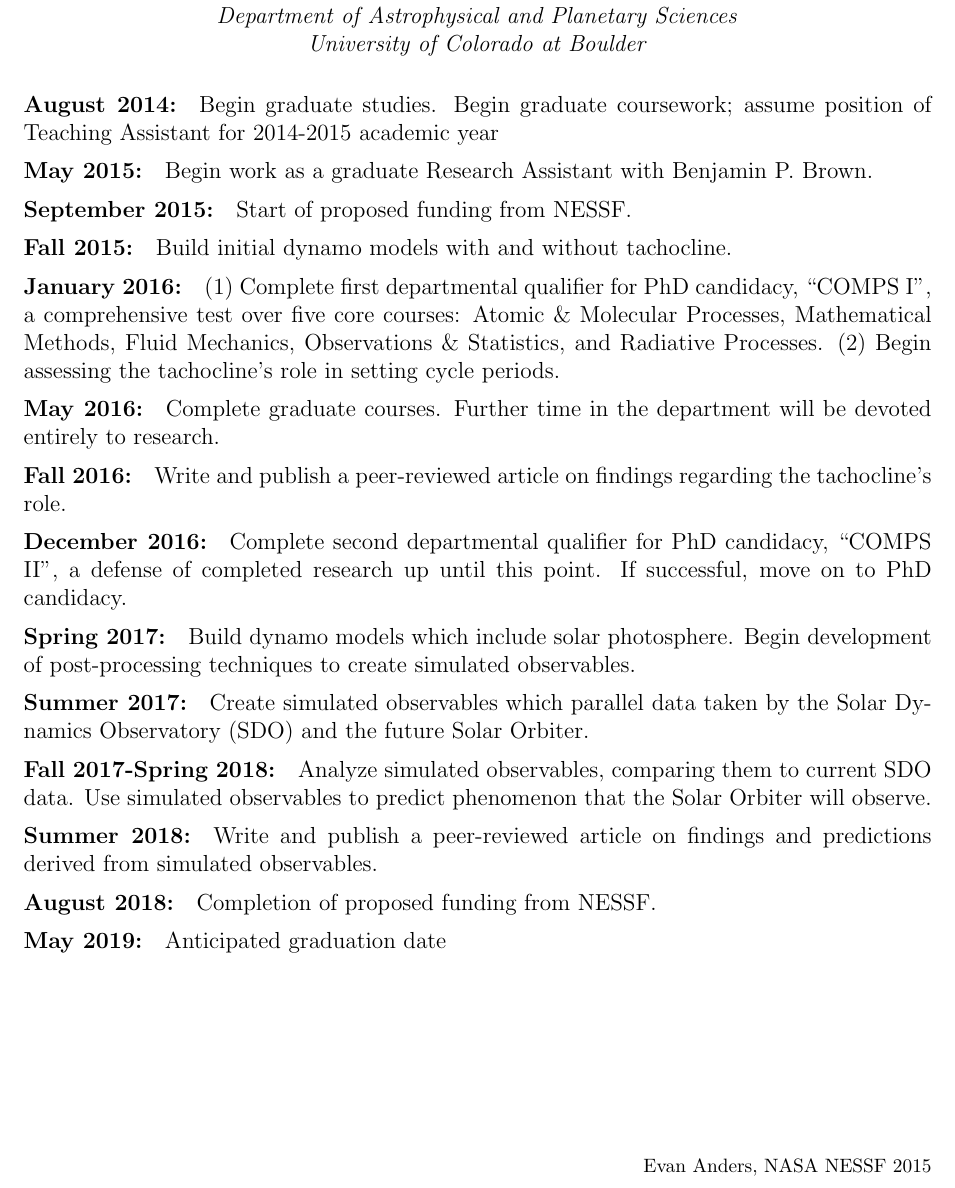
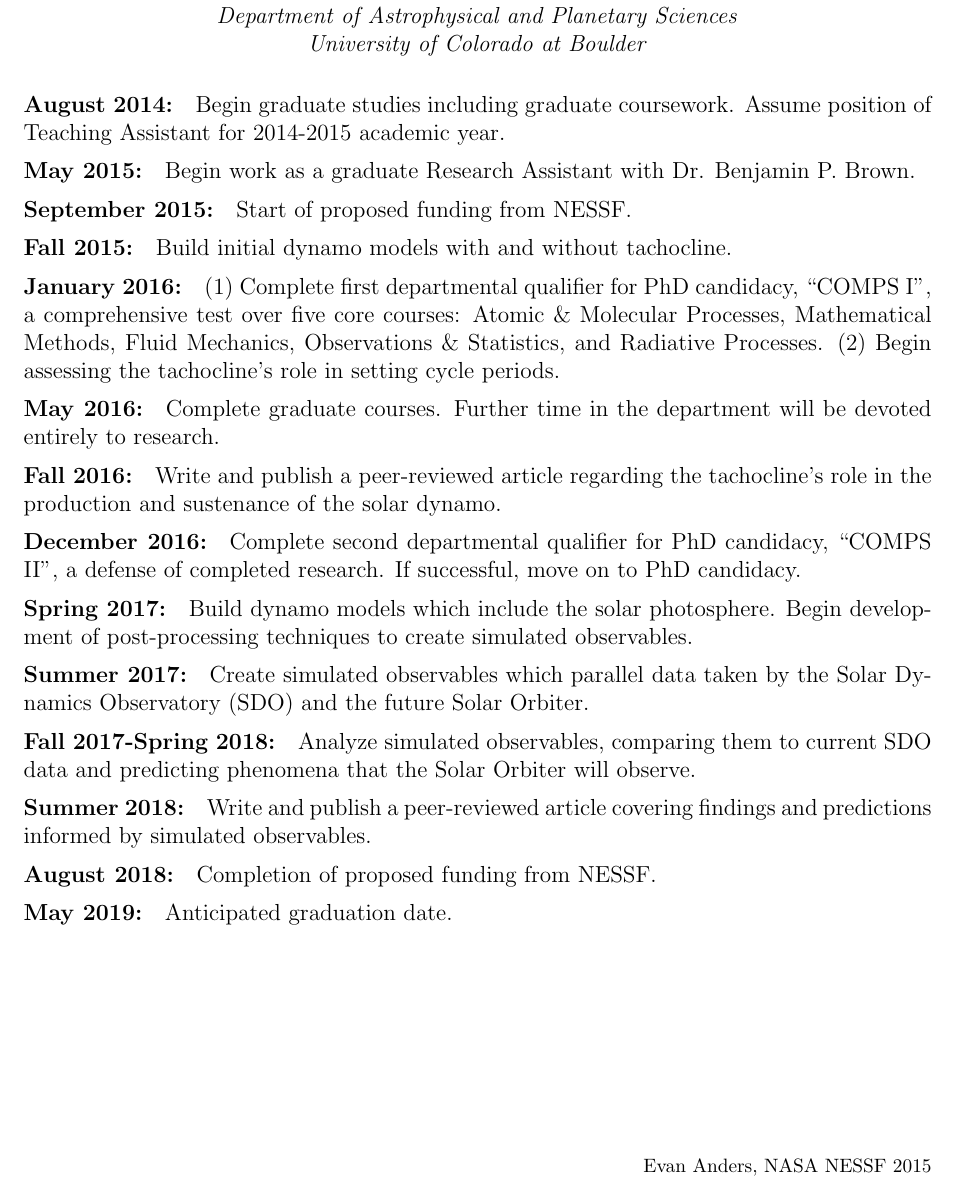
Before and after one commit to evanhanders/nessf2015_anders, a LaTeX document (timeline/timeline.tex): part of the page, cut so that both start at the same text. Compiled offline with pdfLaTeX.

Commit message:
Edits the wording of the timeline

```diff
--- a/timeline/timeline.tex
+++ b/timeline/timeline.tex
@@ -42,11 +42,11 @@
    \normalsize\textit{University of Colorado at Boulder}\\
 \end{center}
 
-\paragraph{August 2014:} Begin graduate studies.  Begin graduate coursework;
-	assume position of Teaching Assistant for 2014-2015 academic year
+\paragraph{August 2014:} Begin graduate studies including graduate coursework.
+	Assume position of Teaching Assistant for 2014-2015 academic year.
 \vspace{-0.4cm}
 \paragraph{May 2015:} Begin work as a graduate Research Assistant with
-	Benjamin P. Brown.
+	Dr. Benjamin P. Brown.
 
 \vspace{-0.4cm}
 \paragraph{September 2015:} Start of proposed funding from NESSF.
@@ -65,16 +65,16 @@ Processes.  (2) Begin assessing the tachocline's role in setting cycle periods.
 will be devoted entirely to research.
 
 \vspace{-0.4cm}
-\paragraph{Fall 2016:} Write and publish a peer-reviewed article on findings
-regarding the tachocline's role.
+\paragraph{Fall 2016:} Write and publish a peer-reviewed article
+regarding the tachocline's role in the production and sustenance of the solar
+dynamo.
 
 \vspace{-0.4cm}
 \paragraph{December 2016:} Complete second departmental qualifier for PhD candidacy,
-``COMPS II'', a defense of completed research up until this point.  If successful,
-move on to PhD candidacy.
+``COMPS II'', a defense of completed research.  If successful, move on to PhD candidacy.
 
 \vspace{-0.4cm}
-\paragraph{Spring 2017:} Build dynamo models which include solar photosphere.
+\paragraph{Spring 2017:} Build dynamo models which include the solar photosphere.
 Begin development of post-processing techniques to create simulated observables.
 
 \vspace{-0.4cm}
@@ -82,18 +82,18 @@ Begin development of post-processing techniques to create simulated observables.
 by the Solar Dynamics Observatory (SDO) and the future Solar Orbiter.
 
 \vspace{-0.4cm}
-\paragraph{Fall 2017-Spring 2018:} Analyze simulated observables, comparing them to current
-SDO data.  Use simulated observables to predict phenomenon that the Solar Orbiter
+\paragraph{Fall 2017-Spring 2018:} Analyze simulated observables,
+comparing them to current SDO data and predicting phenomena that the Solar Orbiter
 will observe.
 
 \vspace{-0.4cm}
-\paragraph{Summer 2018:} Write and publish a peer-reviewed article on findings
-and predictions derived from simulated observables.
+\paragraph{Summer 2018:} Write and publish a peer-reviewed article covering
+findings and predictions informed by simulated observables.
 
 \vspace{-0.4cm}
 \paragraph{August 2018:} Completion of proposed funding from NESSF.
 
 \vspace{-0.4cm}
-\paragraph{May 2019:} Anticipated graduation date
+\paragraph{May 2019:} Anticipated graduation date.
 
 \end{document}
```
Also changed, not shown: timeline/timeline.pdf.
